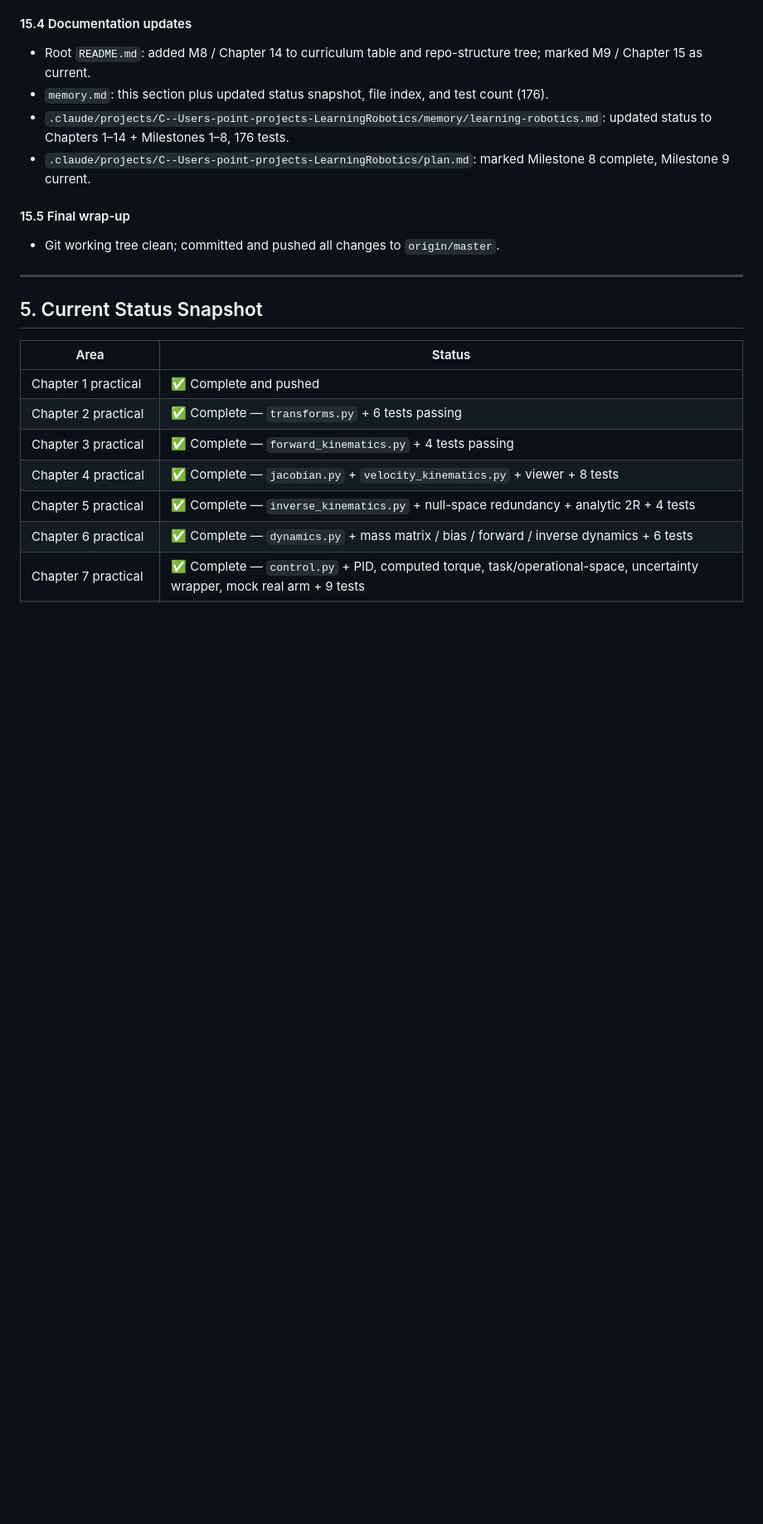
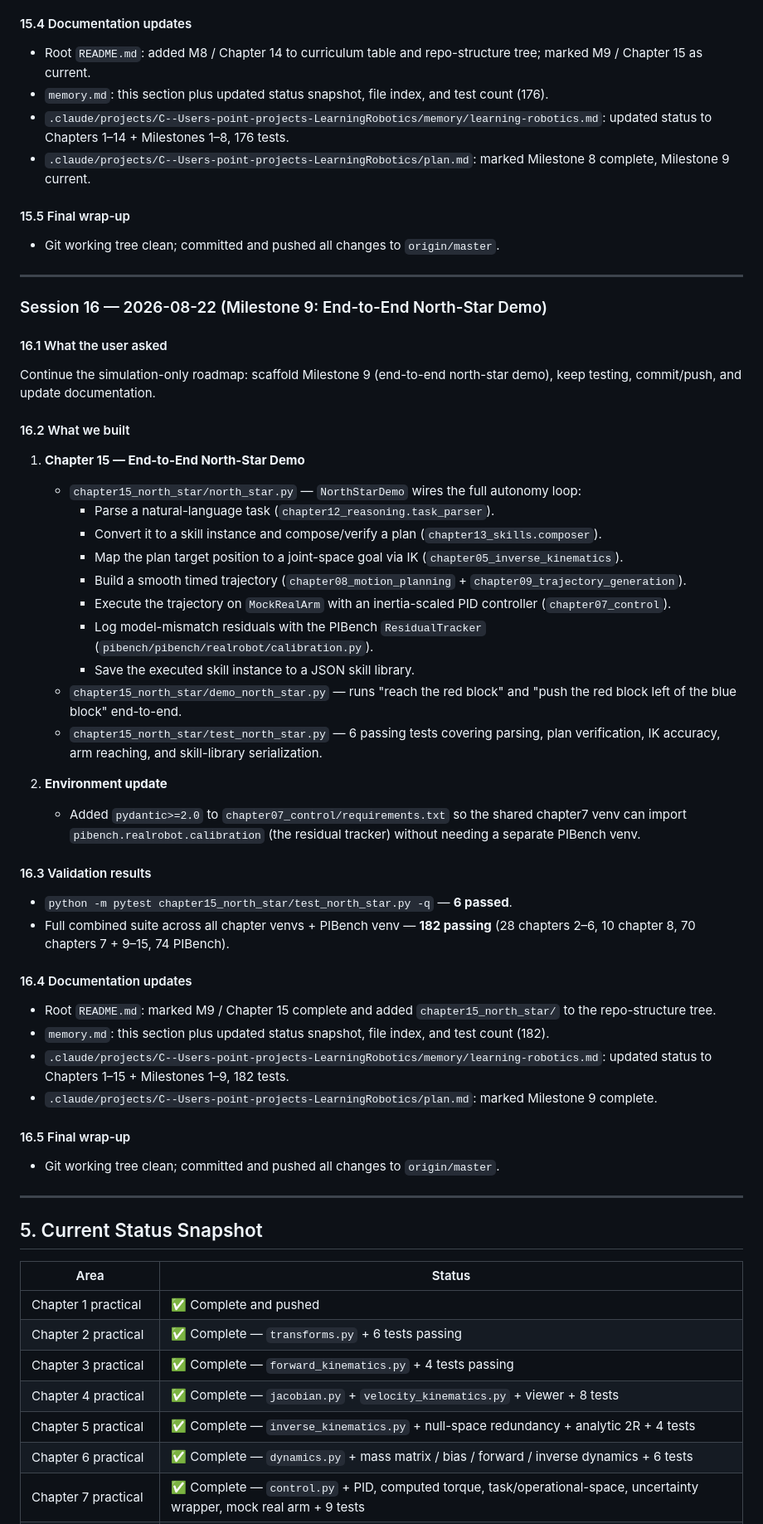
Before and after one commit to satyamdas03/LearningRobotics, a Markdown page: memory.md, the part around one of its changes. Shown at 83% size. Rendered like a GitHub page; blank space fills up the shorter version.

Commit message:
docs: update README and memory for Milestone 9 completion
- README: M9 / Chapter 15 marked complete; chapter15_north_star added to repo structure
- memory.md: Session 16 write-up, 182 tests, milestone 9 status, file index
- learning-robotics.md + plan.md: auto-memory updated to M9 complete with next optional work

Tests: 182 passing

```diff
--- a/memory.md
+++ b/memory.md
@@ -1024,6 +1024,47 @@ Continue the simulation-only roadmap: implement Milestone 8 (self-improving virt
 
 ---
 
+### Session 16 — 2026-08-22 (Milestone 9: End-to-End North-Star Demo)
+
+#### 16.1 What the user asked
+
+Continue the simulation-only roadmap: scaffold Milestone 9 (end-to-end north-star demo), keep testing, commit/push, and update documentation.
+
+#### 16.2 What we built
+
+1. **Chapter 15 — End-to-End North-Star Demo**
+   * `chapter15_north_star/north_star.py` — `NorthStarDemo` wires the full autonomy loop:
+     * Parse a natural-language task (`chapter12_reasoning.task_parser`).
+     * Convert it to a skill instance and compose/verify a plan (`chapter13_skills.composer`).
+     * Map the plan target position to a joint-space goal via IK (`chapter05_inverse_kinematics`).
+     * Build a smooth timed trajectory (`chapter08_motion_planning` + `chapter09_trajectory_generation`).
+     * Execute the trajectory on `MockRealArm` with an inertia-scaled PID controller (`chapter07_control`).
+     * Log model-mismatch residuals with the PIBench `ResidualTracker` (`pibench/pibench/realrobot/calibration.py`).
+     * Save the executed skill instance to a JSON skill library.
+   * `chapter15_north_star/demo_north_star.py` — runs "reach the red block" and "push the red block left of the blue block" end-to-end.
+   * `chapter15_north_star/test_north_star.py` — 6 passing tests covering parsing, plan verification, IK accuracy, arm reaching, and skill-library serialization.
+
+2. **Environment update**
+   * Added `pydantic>=2.0` to `chapter07_control/requirements.txt` so the shared chapter7 venv can import `pibench.realrobot.calibration` (the residual tracker) without needing a separate PIBench venv.
+
+#### 16.3 Validation results
+
+* `python -m pytest chapter15_north_star/test_north_star.py -q` — **6 passed**.
+* Full combined suite across all chapter venvs + PIBench venv — **182 passing** (28 chapters 2–6, 10 chapter 8, 70 chapters 7 + 9–15, 74 PIBench).
+
+#### 16.4 Documentation updates
+
+* Root `README.md`: marked M9 / Chapter 15 complete and added `chapter15_north_star/` to the repo-structure tree.
+* `memory.md`: this section plus updated status snapshot, file index, and test count (182).
+* `.claude/projects/C--Users-point-projects-LearningRobotics/memory/learning-robotics.md`: updated status to Chapters 1–15 + Milestones 1–9, 182 tests.
+* `.claude/projects/C--Users-point-projects-LearningRobotics/plan.md`: marked Milestone 9 complete.
+
+#### 16.5 Final wrap-up
+
+* Git working tree clean; committed and pushed all changes to `origin/master`.
+
+---
+
 ## 5. Current Status Snapshot
 
 | Area | Status |
```
Also changed, not shown: other parts of memory.md (+6 -2 lines), README.md (+2 -2 lines).
